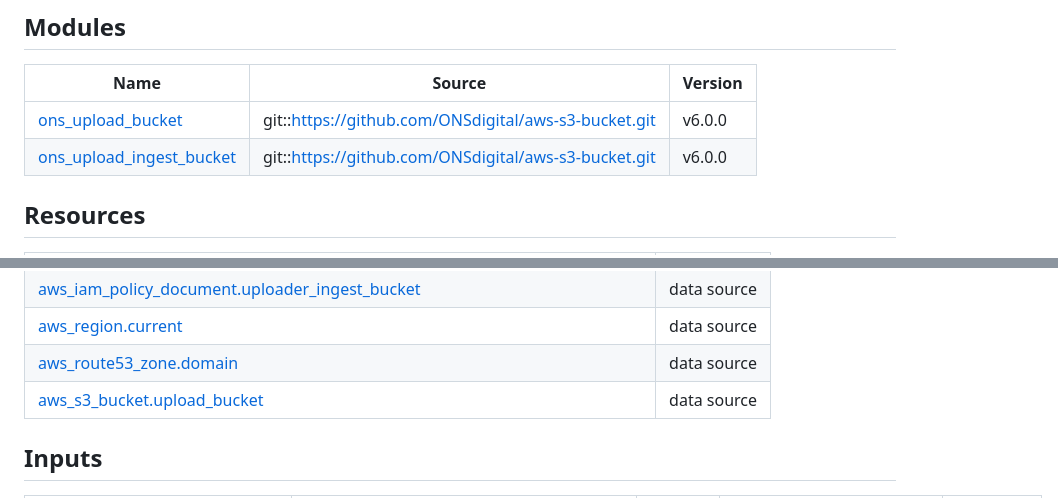
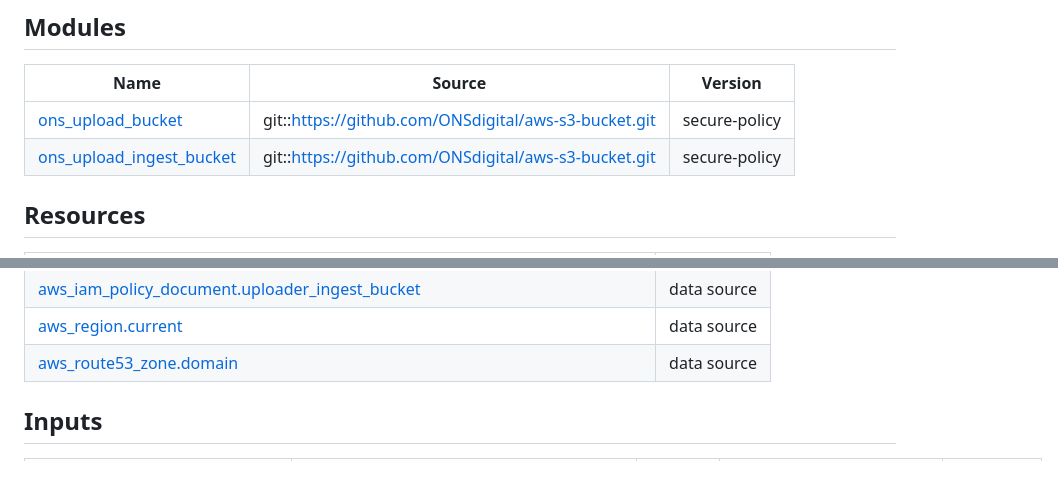
Before and after one commit to ONSdigital/aws-uploader, a Markdown page: README.md, 2 parts joined by grey strips. Drawn GitHub-style; blank space fills up the shorter version.

```diff
--- a/README.md
+++ b/README.md
@@ -120,8 +120,8 @@ Within the `ci` folder there are two examples `aviator` and `concourse`. Read th
 
 | Name | Source | Version |
 |------|--------|---------|
-| <a name="module_ons_upload_bucket"></a> [ons\_upload\_bucket](#module\_ons\_upload\_bucket) | git::https://github.com/ONSdigital/aws-s3-bucket.git | v6.0.0 |
-| <a name="module_ons_upload_ingest_bucket"></a> [ons\_upload\_ingest\_bucket](#module\_ons\_upload\_ingest\_bucket) | git::https://github.com/ONSdigital/aws-s3-bucket.git | v6.0.0 |
+| <a name="module_ons_upload_bucket"></a> [ons\_upload\_bucket](#module\_ons\_upload\_bucket) | git::https://github.com/ONSdigital/aws-s3-bucket.git | secure-policy |
+| <a name="module_ons_upload_ingest_bucket"></a> [ons\_upload\_ingest\_bucket](#module\_ons\_upload\_ingest\_bucket) | git::https://github.com/ONSdigital/aws-s3-bucket.git | secure-policy |
 
 ## Resources
 
@@ -183,7 +183,6 @@ Within the `ci` folder there are two examples `aviator` and `concourse`. Read th
 | [aws_iam_policy_document.uploader_ingest_bucket](https://registry.terraform.io/providers/hashicorp/aws/latest/docs/data-sources/iam_policy_document) | data source |
 | [aws_region.current](https://registry.terraform.io/providers/hashicorp/aws/latest/docs/data-sources/region) | data source |
 | [aws_route53_zone.domain](https://registry.terraform.io/providers/hashicorp/aws/latest/docs/data-sources/route53_zone) | data source |
-| [aws_s3_bucket.upload_bucket](https://registry.terraform.io/providers/hashicorp/aws/latest/docs/data-sources/s3_bucket) | data source |
 
 ## Inputs
 
```
